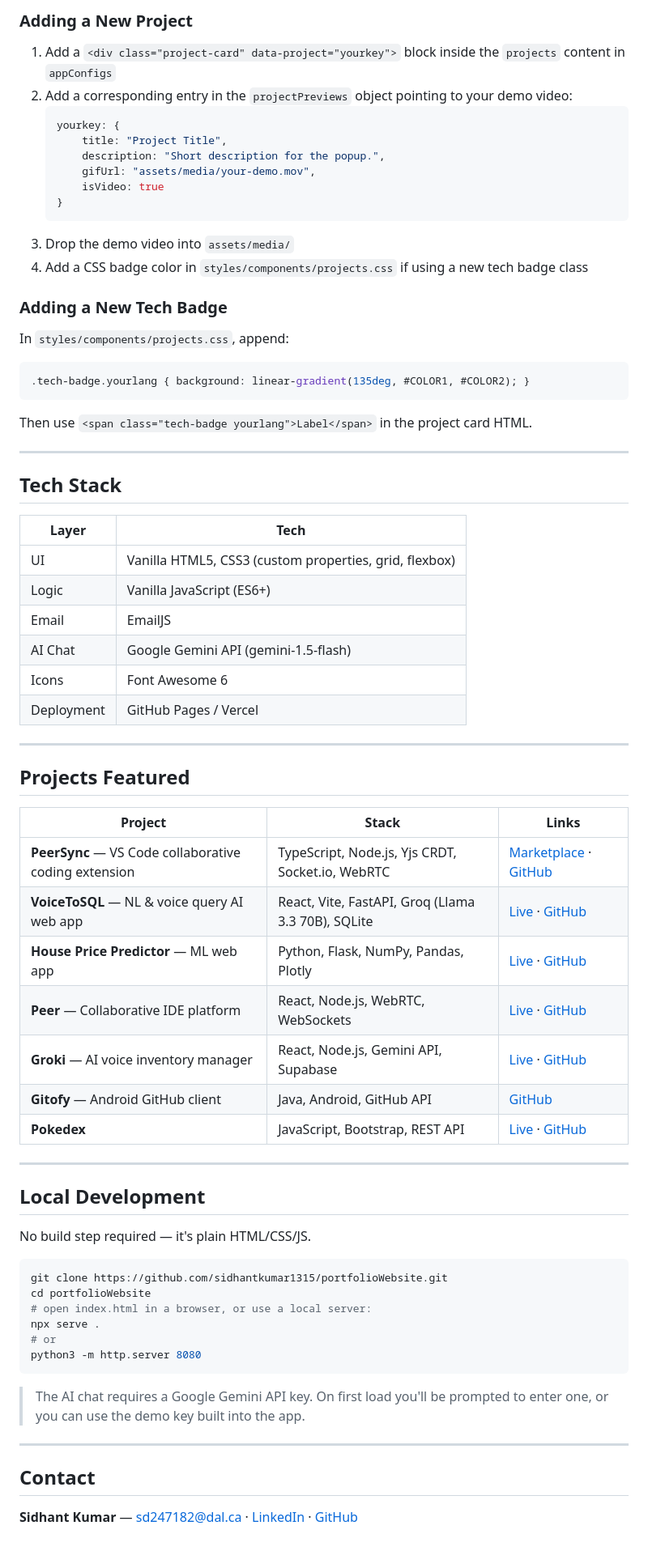
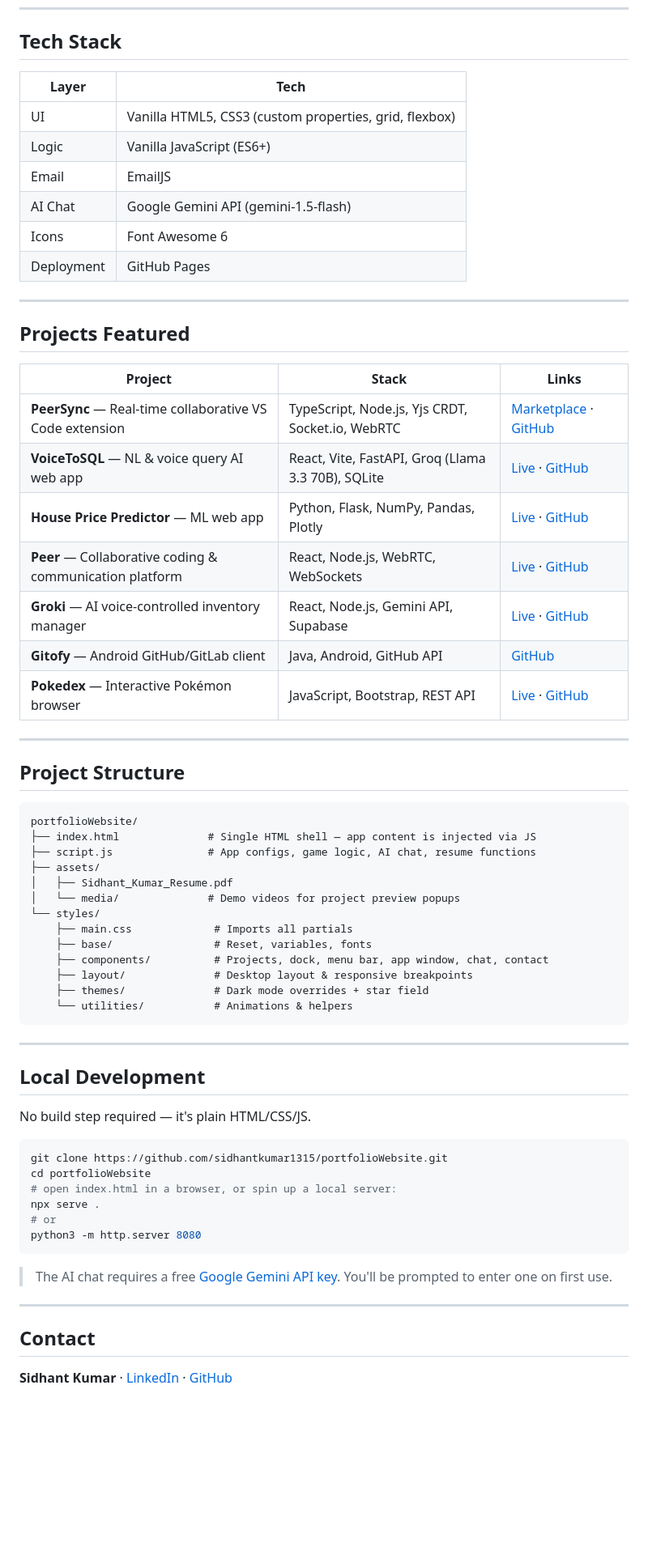
Before and after one commit to sidhantkumar1315/portfolioWebsite, a Markdown page: README.md, the part around one of its changes. Shown at 81% size. GitHub-like rendering; blank space fills up the shorter version.

````diff
--- a/README.md
+++ b/README.md
@@ -81,29 +22,3 @@ All portfolio content lives in `script.js` inside the `appConfigs` object. Each
-### Adding a New Project
-
-1. Add a `<div class="project-card" data-project="yourkey">` block inside the `projects` content in `appConfigs`
-2. Add a corresponding entry in the `projectPreviews` object pointing to your demo video:
-   ```js
-   yourkey: {
-       title: "Project Title",
-       description: "Short description for the popup.",
-       gifUrl: "assets/media/your-demo.mov",
-       isVideo: true
-   }
-   ```
-3. Drop the demo video into `assets/media/`
-4. Add a CSS badge color in `styles/components/projects.css` if using a new tech badge class
-
-### Adding a New Tech Badge
-
-In `styles/components/projects.css`, append:
-```css
-.tech-badge.yourlang { background: linear-gradient(135deg, #COLOR1, #COLOR2); }
-```
-
-Then use `<span class="tech-badge yourlang">Label</span>` in the project card HTML.
-
----
-
 ## Tech Stack
 
 | Layer | Tech |
@@ -113,7 +28,7 @@ Then use `<span class="tech-badge yourlang">Label</span>` in the project card HT
 | Email | EmailJS |
 | AI Chat | Google Gemini API (gemini-1.5-flash) |
 | Icons | Font Awesome 6 |
-| Deployment | GitHub Pages / Vercel |
+| Deployment | GitHub Pages |
 
 ---
 
@@ -121,13 +36,33 @@ Then use `<span class="tech-badge yourlang">Label</span>` in the project card HT
 
 | Project | Stack | Links |
 |---|---|---|
-| **PeerSync** — VS Code collaborative coding extension | TypeScript, Node.js, Yjs CRDT, Socket.io, WebRTC | [Marketplace](https://marketplace.visualstudio.com/items?itemName=peersync.peersync) · [GitHub](https://github.com/DalCreators/peerFull) |
+| **PeerSync** — Real-time collaborative VS Code extension | TypeScript, Node.js, Yjs CRDT, Socket.io, WebRTC | [Marketplace](https://marketplace.visualstudio.com/items?itemName=peersync.peersync) · [GitHub](https://github.com/DalCreators/peerFull) |
 | **VoiceToSQL** — NL & voice query AI web app | React, Vite, FastAPI, Groq (Llama 3.3 70B), SQLite | [Live](https://voiceto-sql.vercel.app/) · [GitHub](https://github.com/sidhantkumar1315/VoicetoSQL) |
 | **House Price Predictor** — ML web app | Python, Flask, NumPy, Pandas, Plotly | [Live](https://house-price-prediction-model-zeta.vercel.app/) · [GitHub](https://github.com/sidhantkumar1315/HousePricePredictionModel) |
-| **Peer** — Collaborative IDE platform | React, Node.js, WebRTC, WebSockets | [Live](https://peer-kohl.vercel.app/) · [GitHub](https://github.com/DalCreators/Peer) |
-| **Groki** — AI voice inventory manager | React, Node.js, Gemini API, Supabase | [Live](https://groki-app-final.vercel.app/) · [GitHub](https://github.com/sidhantkumar1315/Groki) |
-| **Gitofy** — Android GitHub client | Java, Android, GitHub API | [GitHub](https://github.com/sidhantkumar1315/Gitofy) |
-| **Pokedex** | JavaScript, Bootstrap, REST API | [Live](https://sidhantkumar1315.github.io/Pokedex/) · [GitHub](https://github.com/sidhantkumar1315/Pokedex) |
+| **Peer** — Collaborative coding & communication platform | React, Node.js, WebRTC, WebSockets | [Live](https://peer-kohl.vercel.app/) · [GitHub](https://github.com/DalCreators/Peer) |
+| **Groki** — AI voice-controlled inventory manager | React, Node.js, Gemini API, Supabase | [Live](https://groki-app-final.vercel.app/) · [GitHub](https://github.com/sidhantkumar1315/Groki) |
+| **Gitofy** — Android GitHub/GitLab client | Java, Android, GitHub API | [GitHub](https://github.com/sidhantkumar1315/Gitofy) |
+| **Pokedex** — Interactive Pokémon browser | JavaScript, Bootstrap, REST API | [Live](https://sidhantkumar1315.github.io/Pokedex/) · [GitHub](https://github.com/sidhantkumar1315/Pokedex) |
+
+---
+
+## Project Structure
+
+```
+portfolioWebsite/
+├── index.html              # Single HTML shell — app content is injected via JS
+├── script.js               # App configs, game logic, AI chat, resume functions
+├── assets/
+│   ├── Sidhant_Kumar_Resume.pdf
+│   └── media/              # Demo videos for project preview popups
+└── styles/
+    ├── main.css             # Imports all partials
+    ├── base/                # Reset, variables, fonts
+    ├── components/          # Projects, dock, menu bar, app window, chat, contact
+    ├── layout/              # Desktop layout & responsive breakpoints
+    ├── themes/              # Dark mode overrides + star field
+    └── utilities/           # Animations & helpers
+```
 
 ---
 
@@ -138,16 +73,16 @@ No build step required — it's plain HTML/CSS/JS.
 ```bash
 git clone https://github.com/sidhantkumar1315/portfolioWebsite.git
 cd portfolioWebsite
-# open index.html in a browser, or use a local server:
+# open index.html in a browser, or spin up a local server:
 npx serve .
 # or
 python3 -m http.server 8080
 ```
 
-> The AI chat requires a Google Gemini API key. On first load you'll be prompted to enter one, or you can use the demo key built into the app.
+> The AI chat requires a free [Google Gemini API key](https://aistudio.google.com/app/apikey). You'll be prompted to enter one on first use.
 
 ---
 
 ## Contact
 
-**Sidhant Kumar** — [sd247182@dal.ca](mailto:sd247182@dal.ca) · [LinkedIn](https://www.linkedin.com/in/sidhant-kumar-90ba65290/) · [GitHub](https://github.com/sidhantkumar1315)
+**Sidhant Kumar** · [LinkedIn](https://www.linkedin.com/in/sidhant-kumar-90ba65290/) · [GitHub](https://github.com/sidhantkumar1315)
````
Also changed, not shown: other parts of README.md (+0 -59 lines).
